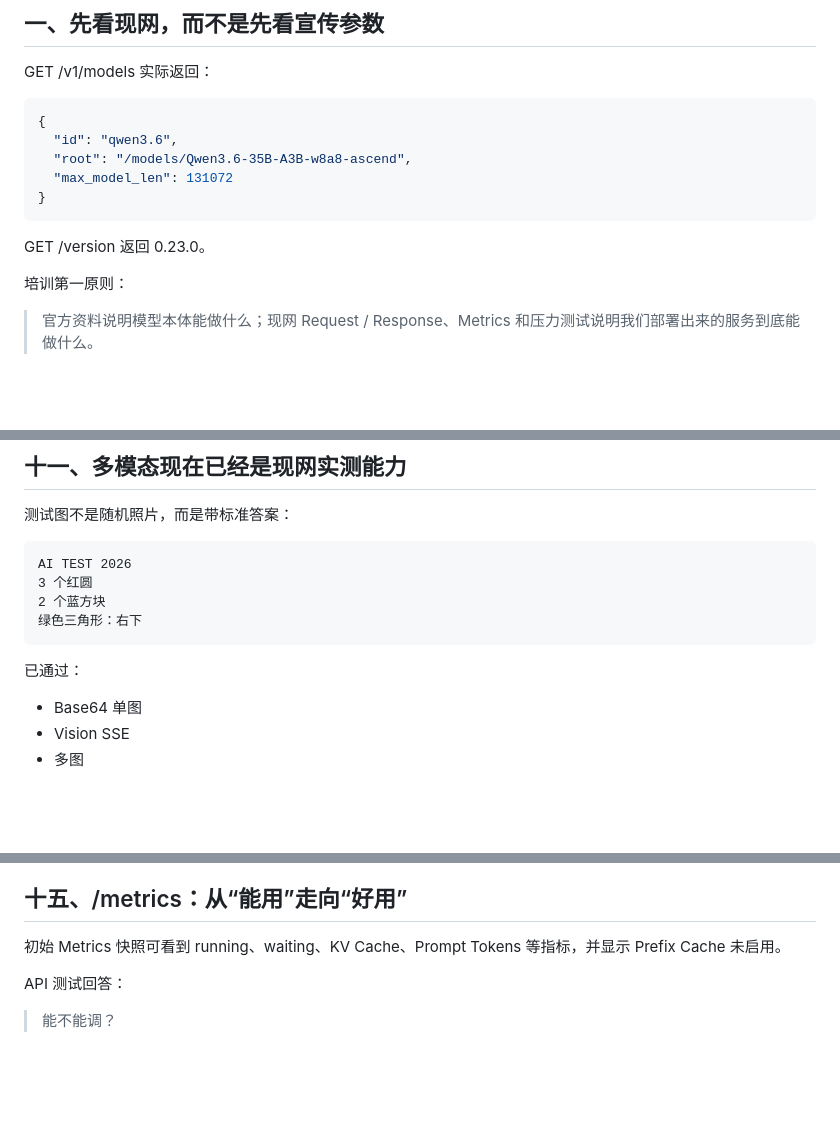
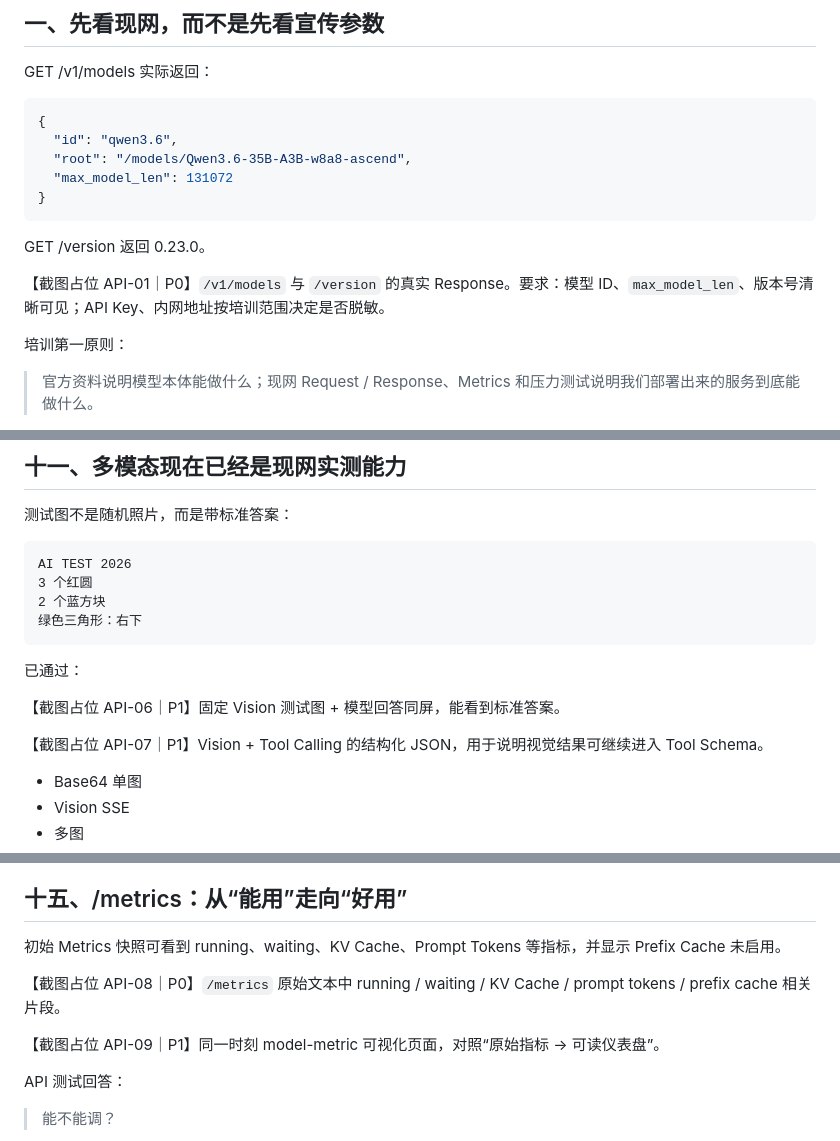
Before and after one commit to mrgolftech/ai-share, a Markdown page: docs/chapters/01-intranet-qwen-api.md, 3 parts joined by grey strips. Drawn GitHub-style; blank space fills up the shorter version.

```diff
--- a/docs/chapters/01-intranet-qwen-api.md
+++ b/docs/chapters/01-intranet-qwen-api.md
@@ -16,6 +16,9 @@ GET /v1/models 实际返回：
 ~~~
 
 GET /version 返回 0.23.0。
+
+【截图占位 API-01｜P0】`/v1/models` 与 `/version` 的真实 Response。要求：模型 ID、`max_model_len`、版本号清晰可见；API Key、内网地址按培训范围决定是否脱敏。
+
 
 培训第一原则：
 
@@ -617,6 +649,11 @@ AI TEST 2026
 ~~~
 
 已通过：
+
+【截图占位 API-06｜P1】固定 Vision 测试图 + 模型回答同屏，能看到标准答案。
+
+【截图占位 API-07｜P1】Vision + Tool Calling 的结构化 JSON，用于说明视觉结果可继续进入 Tool Schema。
+
 
 - Base64 单图
 - Vision SSE
@@ -698,6 +735,11 @@ description = 必须逐字 OCR 顶部英文
 ## 十五、/metrics：从“能用”走向“好用”
 
 初始 Metrics 快照可看到 running、waiting、KV Cache、Prompt Tokens 等指标，并显示 Prefix Cache 未启用。
+
+【截图占位 API-08｜P0】`/metrics` 原始文本中 running / waiting / KV Cache / prompt tokens / prefix cache 相关片段。
+
+【截图占位 API-09｜P1】同一时刻 model-metric 可视化页面，对照“原始指标 → 可读仪表盘”。
+
 
 API 测试回答：
 
```
Also changed, not shown: other parts of docs/chapters/01-intranet-qwen-api.md (+62 -0 lines).
